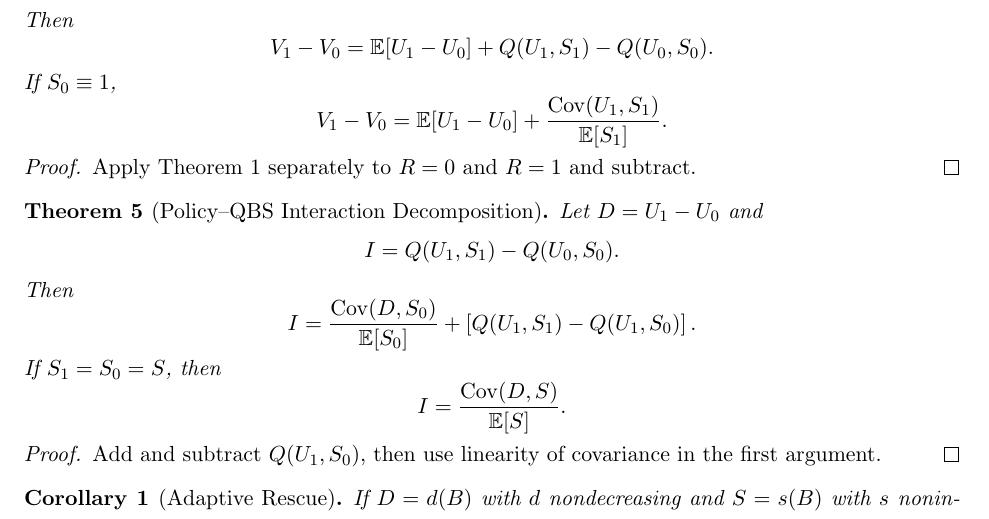
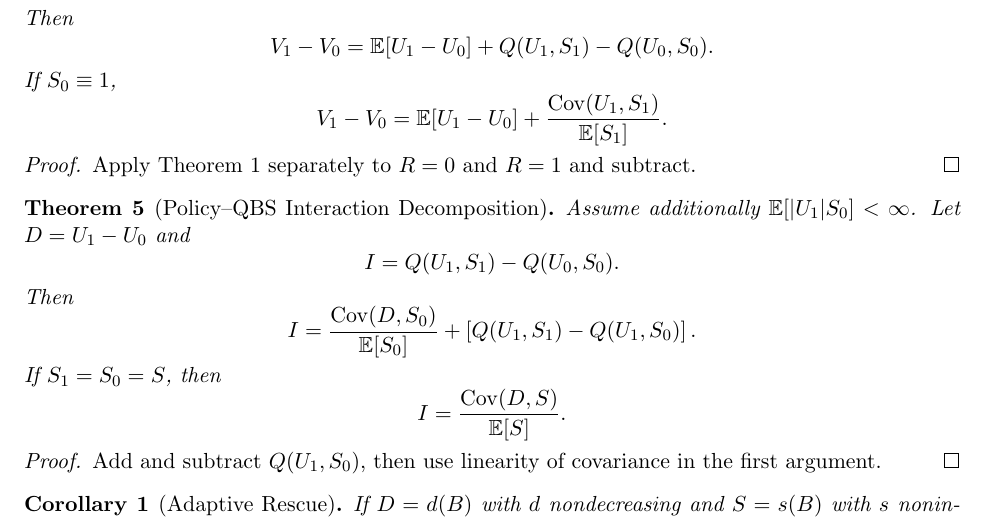
Before and after one commit to Unjuno/quantum-bogosort, a LaTeX document (theory/core_theorems.tex): part of page 2 of 2, cut so that both start at the same text. Compiled offline with pdfLaTeX.

Commit message:
Add T5 cross-integrability assumption

```diff
--- a/theory/core_theorems.tex
+++ b/theory/core_theorems.tex
@@ -94,7 +94,7 @@ Apply Theorem 1 separately to $R=0$ and $R=1$ and subtract.
 \end{proof}
 
 \begin{theorem}[Policy--QBS Interaction Decomposition]
-Let $D=U_1-U_0$ and
+Assume additionally $\E[|U_1|S_0]<\infty$. Let $D=U_1-U_0$ and
 \[
 I=Q(U_1,S_1)-Q(U_0,S_0).
 \]
```
